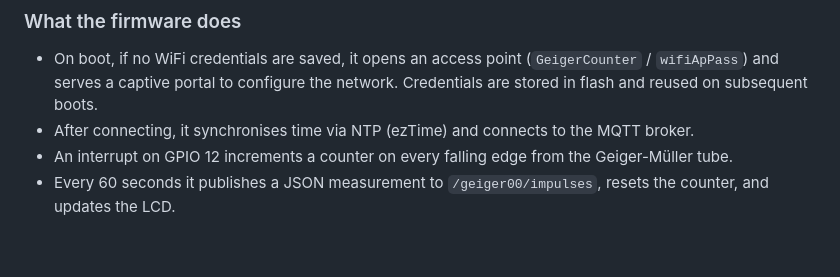
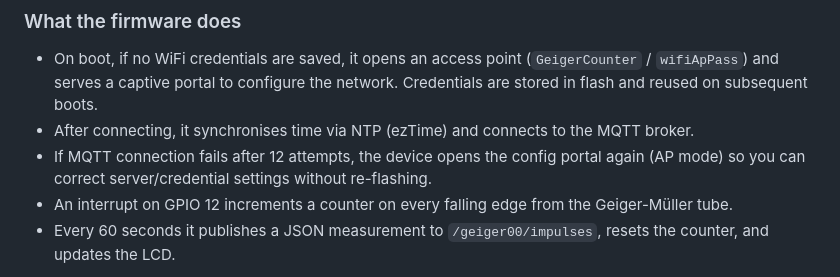
Before and after one commit to phoen-ix/ngnt-geiger-counter, a Markdown page: README.md, the part around the change. Rendered like a GitHub page; blank space fills up the shorter version.

Commit message:
Document config portal fallback on MQTT failure
Co-Authored-By: Claude Opus 4.6 <noreply@anthropic.com>

```diff
--- a/README.md
+++ b/README.md
@@ -124,6 +124,7 @@ Settings are saved to `/config.json` on the device flash and reloaded on every b
 
 - On boot, if no WiFi credentials are saved, it opens an access point (`GeigerCounter` / `wifiApPass`) and serves a captive portal to configure the network. Credentials are stored in flash and reused on subsequent boots.
 - After connecting, it synchronises time via NTP (ezTime) and connects to the MQTT broker.
+- If MQTT connection fails after 12 attempts, the device opens the config portal again (AP mode) so you can correct server/credential settings without re-flashing.
 - An interrupt on GPIO 12 increments a counter on every falling edge from the Geiger-Müller tube.
 - Every 60 seconds it publishes a JSON measurement to `/geiger00/impulses`, resets the counter, and updates the LCD.
 
```
Also changed, not shown: HANDOVER.md (+1 -1 lines).
